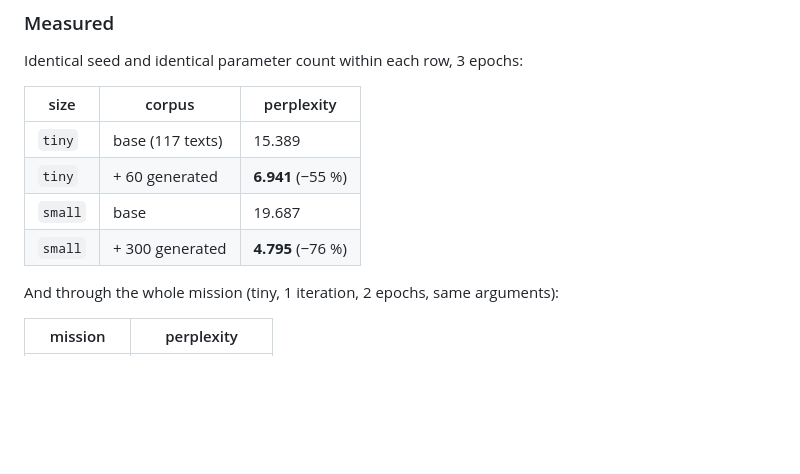
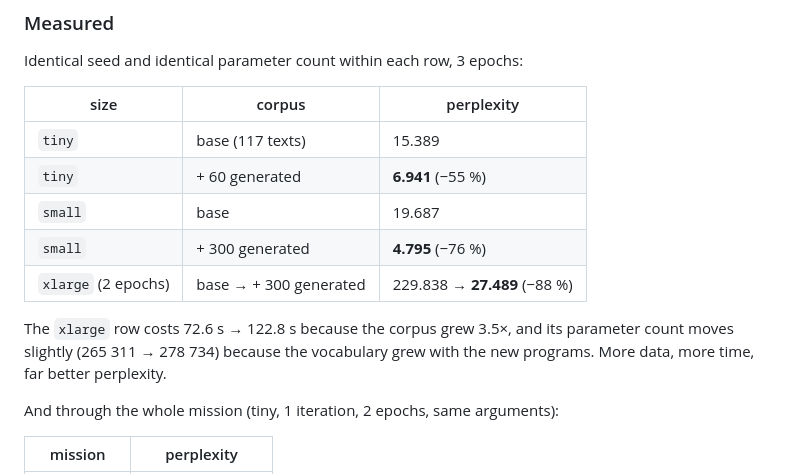
Before and after one commit to Raghav549/Brahmasutra, a Markdown page: CHANGELOG.md, the part around the change. Rendered like a GitHub page; blank space fills up the shorter version.

Commit message:
docs(data): add the measured xlarge data-growth row (229.838 → 27.489, −88 %)
Co-authored-by: arena-agent <297053741+arena-agent@users.noreply.github.com>

```diff
--- a/CHANGELOG.md
+++ b/CHANGELOG.md
@@ -29,6 +29,11 @@ Identical seed and identical parameter count within each row, 3 epochs:
 | `tiny` | + 60 generated | **6.941** (−55 %) |
 | `small` | base | 19.687 |
 | `small` | + 300 generated | **4.795** (−76 %) |
+| `xlarge` (2 epochs) | base → + 300 generated | 229.838 → **27.489** (−88 %) |
+
+The `xlarge` row costs 72.6 s → 122.8 s because the corpus grew 3.5×, and its
+parameter count moves slightly (265 311 → 278 734) because the vocabulary grew
+with the new programs.  More data, more time, far better perplexity.
 
 And through the whole mission (tiny, 1 iteration, 2 epochs, same arguments):
 
```
Also changed, not shown: docs/LLM.md (+5 -2 lines).
